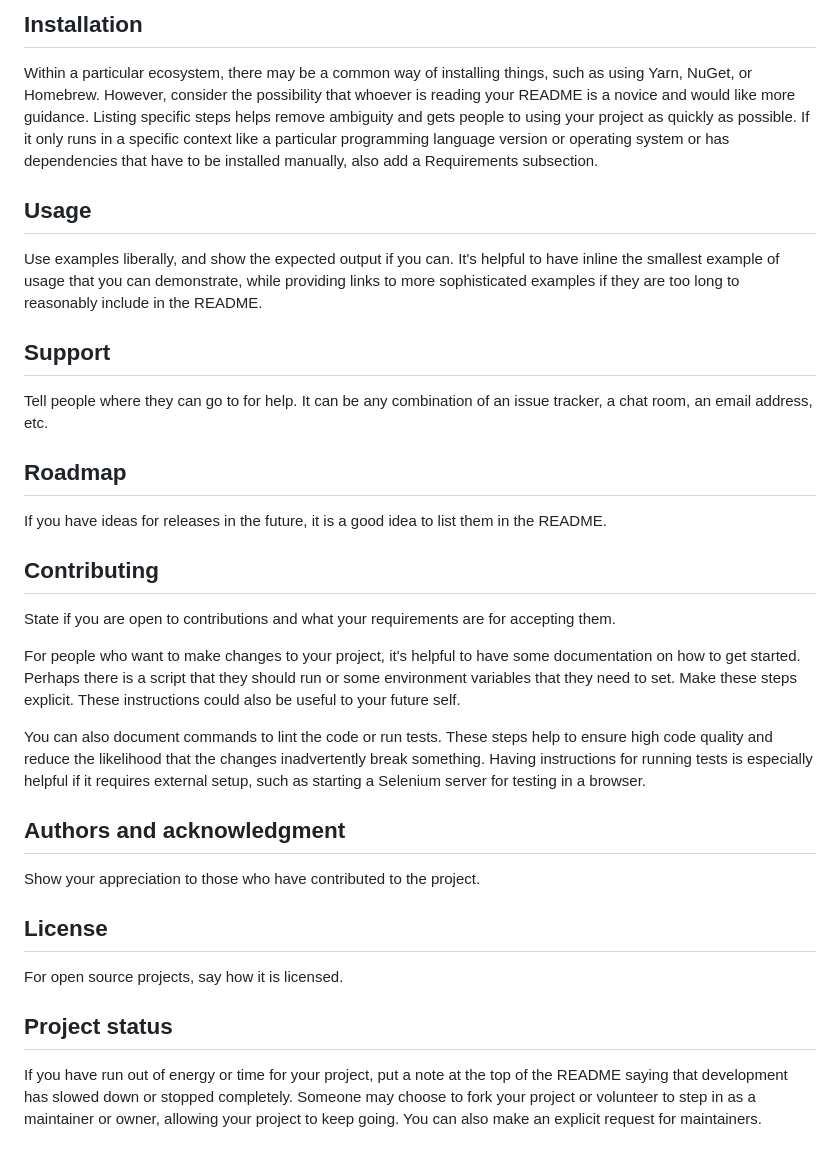
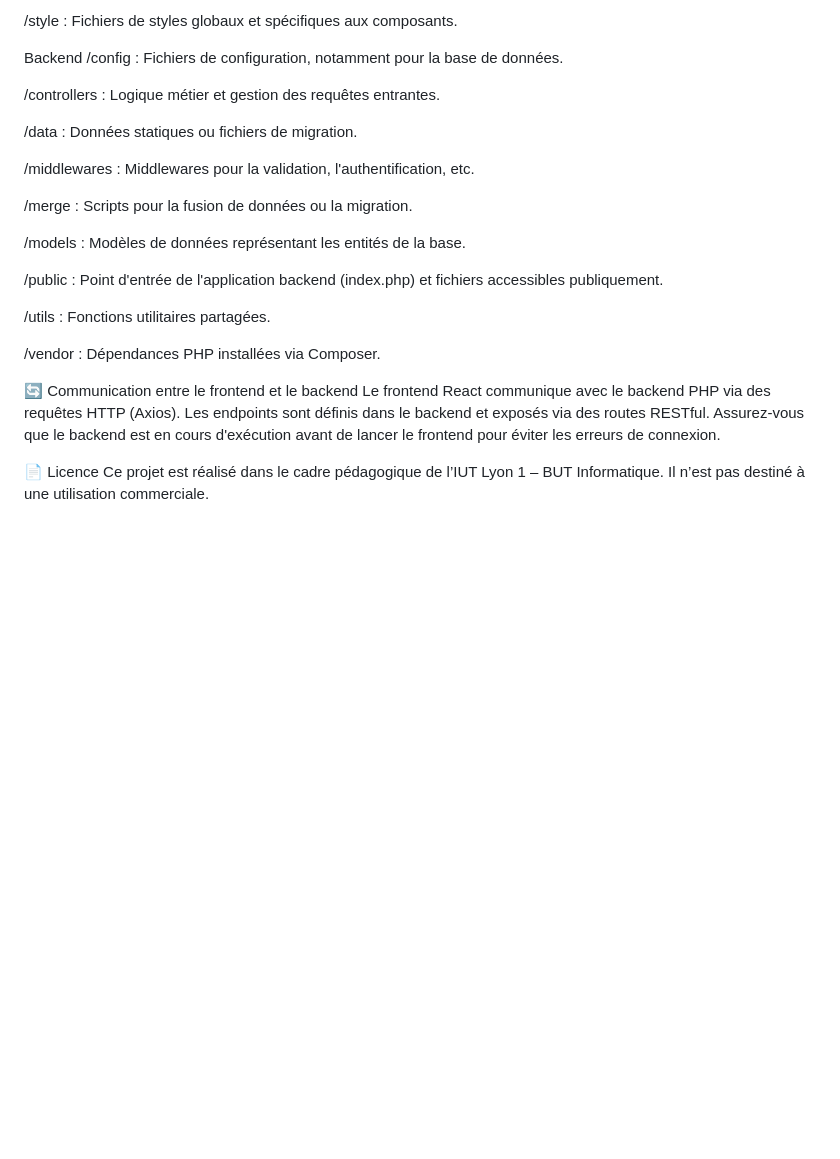
Before and after one commit to MricP/airconcess, a Markdown page: README.md, the part around one of its changes. Drawn GitHub-style; blank space fills up the shorter version.

```diff
--- a/README.md
+++ b/README.md
@@ -66,28 +108,27 @@ Depending on what you are making, it can be a good idea to include screenshots o
 
-## Installation
-Within a particular ecosystem, there may be a common way of installing things, such as using Yarn, NuGet, or Homebrew. However, consider the possibility that whoever is reading your README is a novice and would like more guidance. Listing specific steps helps remove ambiguity and gets people to using your project as quickly as possible. If it only runs in a specific context like a particular programming language version or operating system or has dependencies that have to be installed manually, also add a Requirements subsection.
+/style : Fichiers de styles globaux et spécifiques aux composants.
 
-## Usage
-Use examples liberally, and show the expected output if you can. It's helpful to have inline the smallest example of usage that you can demonstrate, while providing links to more sophisticated examples if they are too long to reasonably include in the README.
+Backend
+/config : Fichiers de configuration, notamment pour la base de données.
 
-## Support
-Tell people where they can go to for help. It can be any combination of an issue tracker, a chat room, an email address, etc.
+/controllers : Logique métier et gestion des requêtes entrantes.
 
-## Roadmap
-If you have ideas for releases in the future, it is a good idea to list them in the README.
+/data : Données statiques ou fichiers de migration.
 
-## Contributing
-State if you are open to contributions and what your requirements are for accepting them.
+/middlewares : Middlewares pour la validation, l'authentification, etc.
 
-For people who want to make changes to your project, it's helpful to have some documentation on how to get started. Perhaps there is a script that they should run or some environment variables that they need to set. Make these steps explicit. These instructions could also be useful to your future self.
+/merge : Scripts pour la fusion de données ou la migration.
 
-You can also document commands to lint the code or run tests. These steps help to ensure high code quality and reduce the likelihood that the changes inadvertently break something. Having instructions for running tests is especially helpful if it requires external setup, such as starting a Selenium server for testing in a browser.
+/models : Modèles de données représentant les entités de la base.
 
-## Authors and acknowledgment
-Show your appreciation to those who have contributed to the project.
+/public : Point d'entrée de l'application backend (index.php) et fichiers accessibles publiquement.
 
-## License
-For open source projects, say how it is licensed.
+/utils : Fonctions utilitaires partagées.
 
-## Project status
-If you have run out of energy or time for your project, put a note at the top of the README saying that development has slowed down or stopped completely. Someone may choose to fork your project or volunteer to step in as a maintainer or owner, allowing your project to keep going. You can also make an explicit request for maintainers.
+/vendor : Dépendances PHP installées via Composer.
+
+🔄 Communication entre le frontend et le backend
+Le frontend React communique avec le backend PHP via des requêtes HTTP (Axios). Les endpoints sont définis dans le backend et exposés via des routes RESTful. Assurez-vous que le backend est en cours d'exécution avant de lancer le frontend pour éviter les erreurs de connexion.
+
+📄 Licence
+Ce projet est réalisé dans le cadre pédagogique de l’IUT Lyon 1 – BUT Informatique. Il n’est pas destiné à une utilisation commerciale.
```
Also changed, not shown: other parts of README.md (+83 -41 lines).
